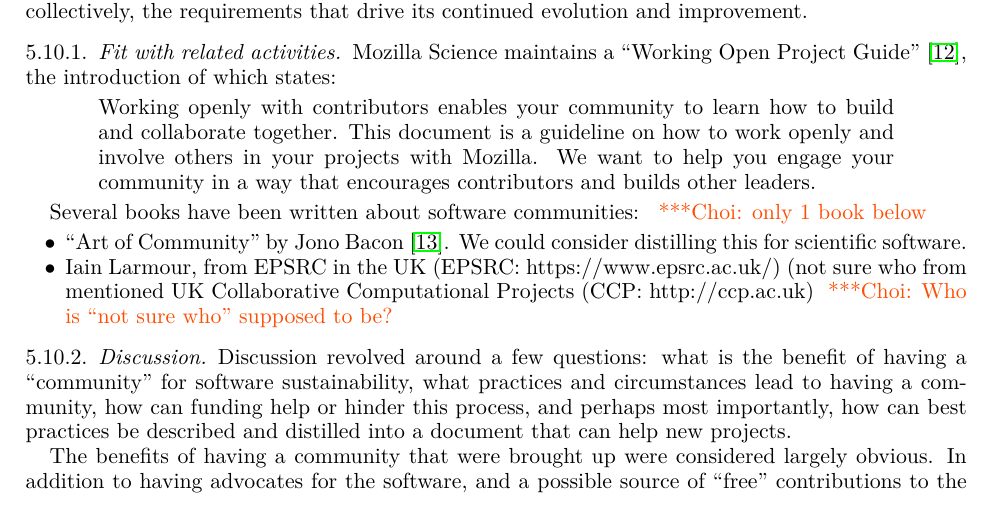
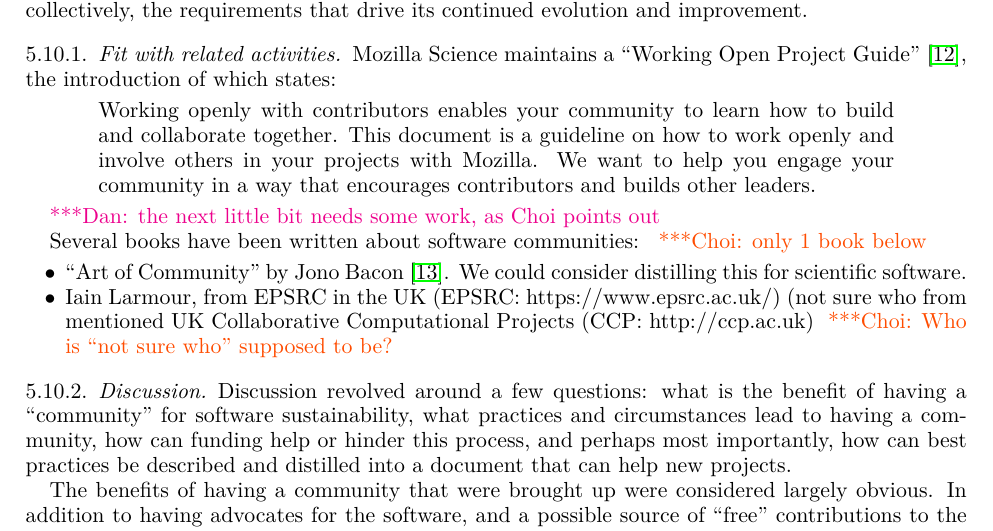
Before and after one commit to WSSSPE/meetings, a LaTeX paper (WSSSPE3/report/WSSSPE3_review.tex, which reads WSSSPE3/report/wg_main_user_community.tex): part of page 19 of 38, cut so that both start at the same text. Compiled offline with pdfLaTeX.

Commit message:
adding comment

```diff
--- a/WSSSPE3/report/wg_main_user_community.tex
+++ b/WSSSPE3/report/wg_main_user_community.tex
@@ -20,6 +20,8 @@ and collaborate together. This document is a guideline on how to work openly and
 involve others in your projects with Mozilla. We want to help you engage your
 community in a way that encourages contributors and builds other leaders.
  \end{quote}
+
+\katznote{the next little bit needs some work, as Choi points out}
 
 Several books have been written about software communities: \choinote{only 1 book below}
 \begin{itemize}
```
